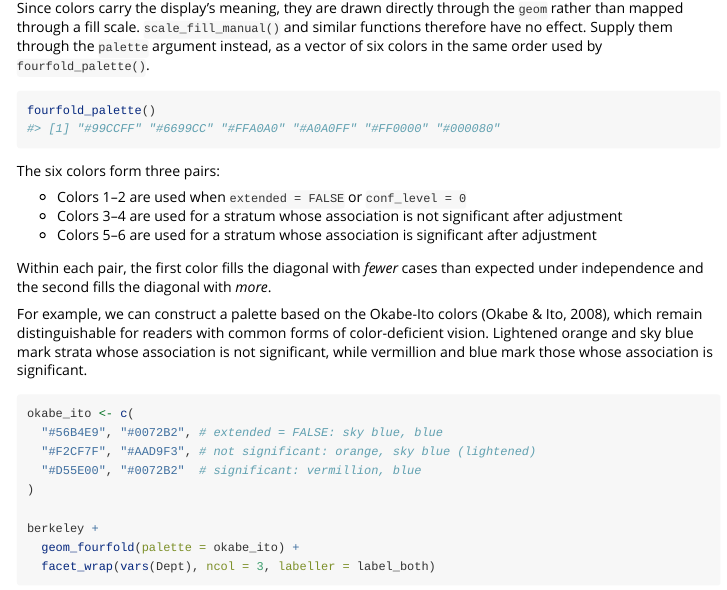
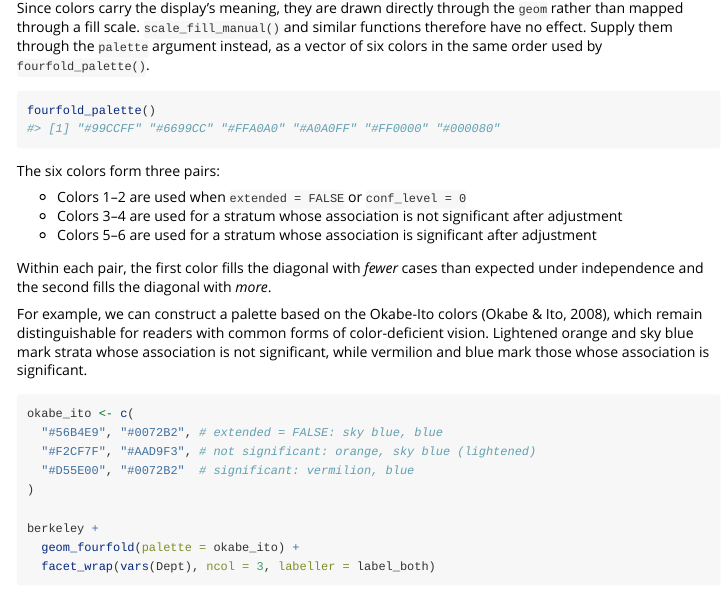
Before and after one commit to gklorfine/ggfourfold, an R Markdown document (vignettes/ggfourfold.Rmd): the page in a window 1100 px wide, from 4510 px down. Rendered offline with R 4.5, knitr and Pandoc, with nearby package versions; some code elsewhere in the file could not run offline.

Commit message:
Spell "vermilion" in en-US
Co-Authored-By: Claude Opus 5.5 <noreply@anthropic.com>

````diff
--- a/vignettes/ggfourfold.Rmd
+++ b/vignettes/ggfourfold.Rmd
@@ -316,14 +316,14 @@ expected under independence and the second fills the diagonal with *more*.
 For example, we can construct a palette based on the Okabe-Ito colors
 [@OkabeIto:2008], which remain distinguishable for readers with common forms of
 color-deficient vision. Lightened orange and sky blue mark strata whose
-association is not significant, while vermillion and blue mark those whose
+association is not significant, while vermilion and blue mark those whose
 association is significant.
 
 ```{r berkeley-okabe-ito, fig.width = 7, fig.height = 5}
 okabe_ito <- c(
   "#56B4E9", "#0072B2", # extended = FALSE: sky blue, blue
   "#F2CF7F", "#AAD9F3", # not significant: orange, sky blue (lightened)
-  "#D55E00", "#0072B2"  # significant: vermillion, blue
+  "#D55E00", "#0072B2"  # significant: vermilion, blue
 )
 
 berkeley +
````
Also changed, not shown: R/fourfold-palette.R (+1 -1 lines), 1 other file.
